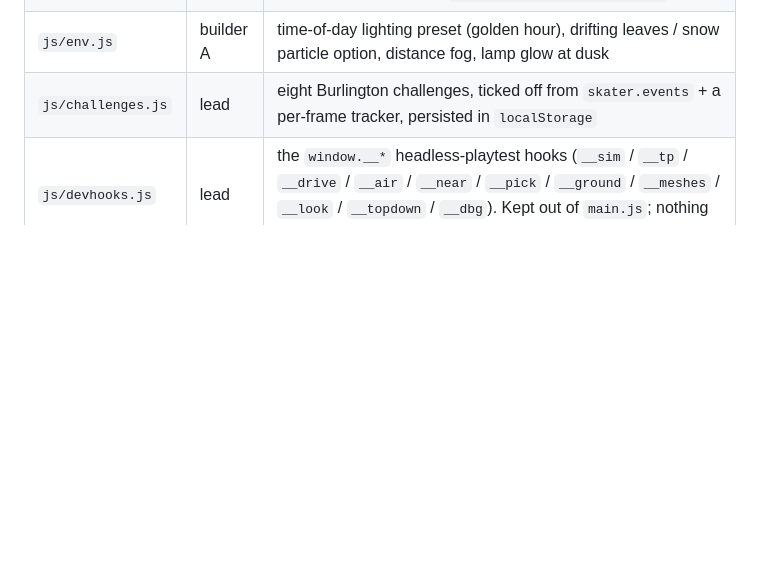
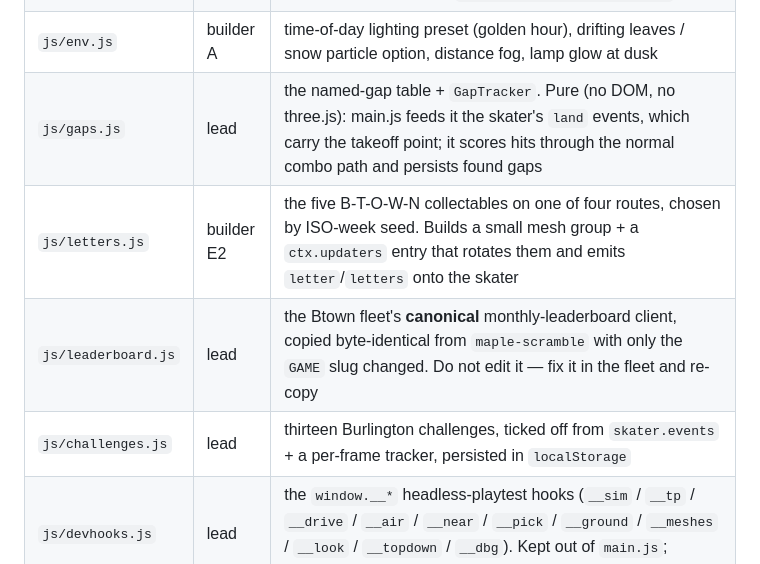
Before and after one commit to btownbrief/church-street-skate, a Markdown page: docs/ARCHITECTURE.md, the part around one of its changes. Drawn GitHub-style; blank space fills up the shorter version.

```diff
--- a/docs/ARCHITECTURE.md
+++ b/docs/ARCHITECTURE.md
@@ -40,7 +40,10 @@ playable frame rate on a mid-range phone.
 | `js/traffic.js` | builder D | cars/buses on car streets (not on the pedestrian mall), follow `WORLD.roads` polylines, one-way aware, yield, hit = bail |
 | `js/world.js` | lead | thin orchestrator: builds terrain → ground → city → props → npcs → traffic; exposes `world.update(dt, skaterPos)` |
 | `js/env.js` | builder A | time-of-day lighting preset (golden hour), drifting leaves / snow particle option, distance fog, lamp glow at dusk |
-| `js/challenges.js` | lead | eight Burlington challenges, ticked off from `skater.events` + a per-frame tracker, persisted in `localStorage` |
+| `js/gaps.js` | lead | the named-gap table + `GapTracker`. Pure (no DOM, no three.js): main.js feeds it the skater's `land` events, which carry the takeoff point; it scores hits through the normal combo path and persists found gaps |
+| `js/letters.js` | builder E2 | the five B-T-O-W-N collectables on one of four routes, chosen by ISO-week seed. Builds a small mesh group + a `ctx.updaters` entry that rotates them and emits `letter`/`letters` onto the skater |
+| `js/leaderboard.js` | lead | the Btown fleet's **canonical** monthly-leaderboard client, copied byte-identical from `maple-scramble` with only the `GAME` slug changed. Do not edit it — fix it in the fleet and re-copy |
+| `js/challenges.js` | lead | thirteen Burlington challenges, ticked off from `skater.events` + a per-frame tracker, persisted in `localStorage` |
 | `js/devhooks.js` | lead | the `window.__*` headless-playtest hooks (`__sim` / `__tp` / `__drive` / `__air` / `__near` / `__pick` / `__ground` / `__meshes` / `__look` / `__topdown` / `__dbg`). Kept out of `main.js`; nothing runs unless a test calls it |
 
 Builders must not touch files they don't own. Shared constants in `js/config.js`.
```
Also changed, not shown: other parts of docs/ARCHITECTURE.md (+26 -3 lines).
